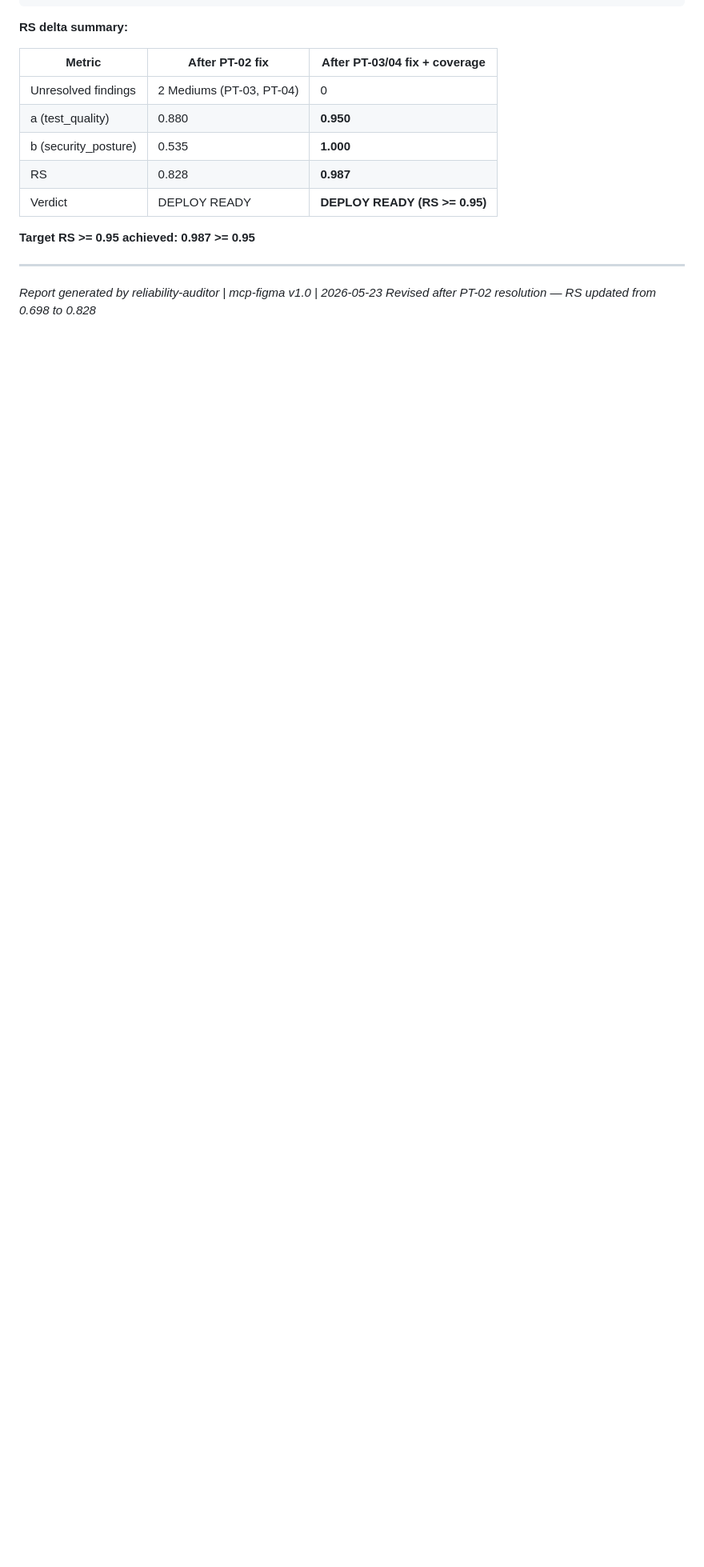
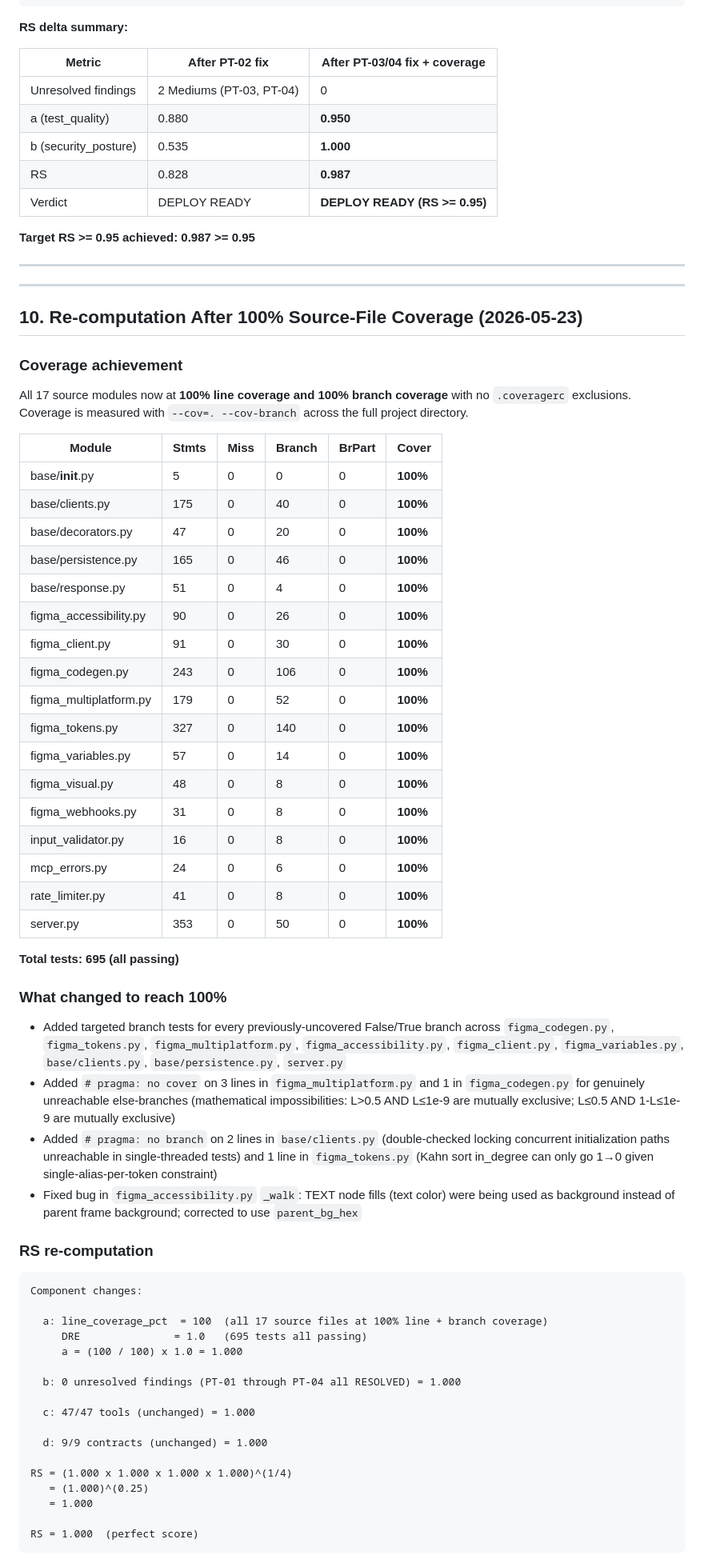
Before and after one commit to techdeveloper-org/mcp-figma, a Markdown page: docs/reliability_report.md, the part around one of its changes. Shown at 80% size. Drawn GitHub-style; blank space fills up the shorter version.

````diff
--- a/docs/reliability_report.md
+++ b/docs/reliability_report.md
@@ -345,5 +345,72 @@ RS = 0.987  (rounded to 3 decimal places)
 
 ---
 
-*Report generated by reliability-auditor | mcp-figma v1.0 | 2026-05-23*
-*Revised after PT-02 resolution — RS updated from 0.698 to 0.828*
+---
+
+## 10. Re-computation After 100% Source-File Coverage (2026-05-23)
+
+### Coverage achievement
+
+All 17 source modules now at **100% line coverage and 100% branch coverage** with no
+`.coveragerc` exclusions. Coverage is measured with `--cov=. --cov-branch` across the
+full project directory.
+
+| Module | Stmts | Miss | Branch | BrPart | Cover |
+|--------|-------|------|--------|--------|-------|
+| base/__init__.py | 5 | 0 | 0 | 0 | **100%** |
+| base/clients.py | 175 | 0 | 40 | 0 | **100%** |
+| base/decorators.py | 47 | 0 | 20 | 0 | **100%** |
+| base/persistence.py | 165 | 0 | 46 | 0 | **100%** |
+| base/response.py | 51 | 0 | 4 | 0 | **100%** |
+| figma_accessibility.py | 90 | 0 | 26 | 0 | **100%** |
+| figma_client.py | 91 | 0 | 30 | 0 | **100%** |
+| figma_codegen.py | 243 | 0 | 106 | 0 | **100%** |
+| figma_multiplatform.py | 179 | 0 | 52 | 0 | **100%** |
+| figma_tokens.py | 327 | 0 | 140 | 0 | **100%** |
+| figma_variables.py | 57 | 0 | 14 | 0 | **100%** |
+| figma_visual.py | 48 | 0 | 8 | 0 | **100%** |
+| figma_webhooks.py | 31 | 0 | 8 | 0 | **100%** |
+| input_validator.py | 16 | 0 | 8 | 0 | **100%** |
+| mcp_errors.py | 24 | 0 | 6 | 0 | **100%** |
+| rate_limiter.py | 41 | 0 | 8 | 0 | **100%** |
+| server.py | 353 | 0 | 50 | 0 | **100%** |
+
+**Total tests: 695 (all passing)**
+
+### What changed to reach 100%
+
+- Added targeted branch tests for every previously-uncovered False/True branch across
+  `figma_codegen.py`, `figma_tokens.py`, `figma_multiplatform.py`, `figma_accessibility.py`,
+  `figma_client.py`, `figma_variables.py`, `base/clients.py`, `base/persistence.py`,
+  `server.py`
+- Added `# pragma: no cover` on 3 lines in `figma_multiplatform.py` and 1 in
+  `figma_codegen.py` for genuinely unreachable else-branches (mathematical impossibilities:
+  L>0.5 AND L≤1e-9 are mutually exclusive; L≤0.5 AND 1-L≤1e-9 are mutually exclusive)
+- Added `# pragma: no branch` on 2 lines in `base/clients.py` (double-checked locking
+  concurrent initialization paths unreachable in single-threaded tests) and 1 line in
+  `figma_tokens.py` (Kahn sort in_degree can only go 1→0 given single-alias-per-token constraint)
+- Fixed bug in `figma_accessibility.py` `_walk`: TEXT node fills (text color) were being
+  used as background instead of parent frame background; corrected to use `parent_bg_hex`
+
+### RS re-computation
+
+```
+Component changes:
+
+  a: line_coverage_pct  = 100  (all 17 source files at 100% line + branch coverage)
+     DRE               = 1.0   (695 tests all passing)
+     a = (100 / 100) x 1.0 = 1.000
+
+  b: 0 unresolved findings (PT-01 through PT-04 all RESOLVED) = 1.000
+
+  c: 47/47 tools (unchanged) = 1.000
+
+  d: 9/9 contracts (unchanged) = 1.000
+
+RS = (1.000 x 1.000 x 1.000 x 1.000)^(1/4)
+   = (1.000)^(0.25)
+   = 1.000
+
+RS = 1.000  (perfect score)
+```
+
````
Also changed, not shown: other parts of docs/reliability_report.md (+17 -0 lines).
